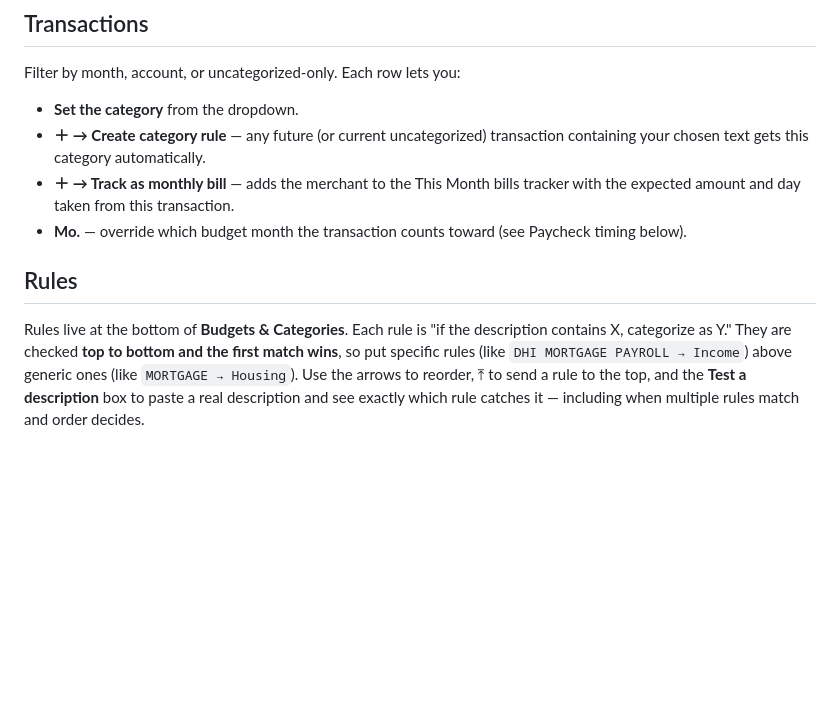
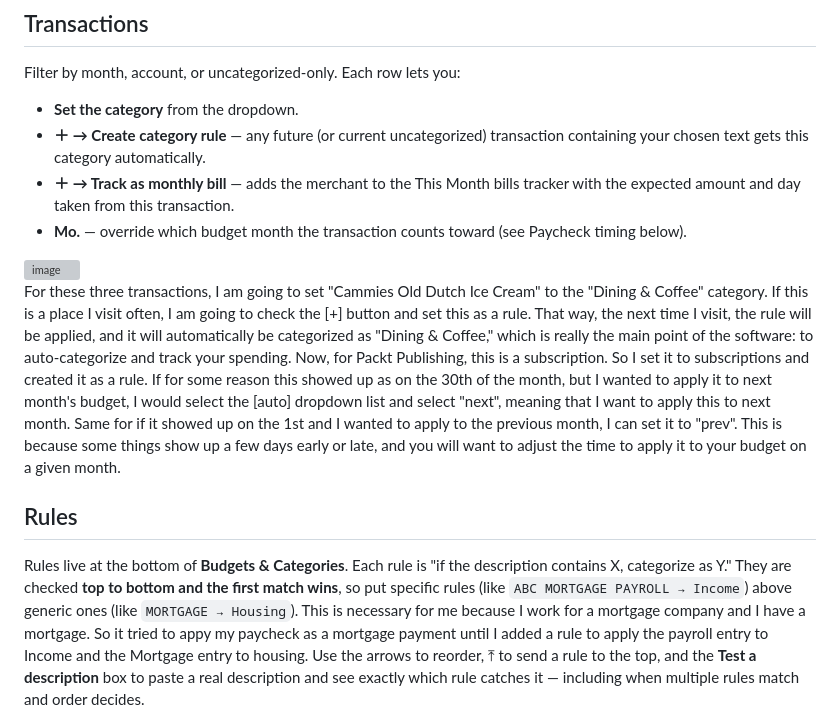
Before and after one commit to jrothlander/LedgerLine, a Markdown page: docs/USER_GUIDE.md, the part around one of its changes. Drawn GitHub-style; blank space fills up the shorter version; grey boxes are pictures that could not be loaded.

Commit message:
Revise USER_GUIDE for clarity and examples
Updated user guide to clarify rules and examples.

```diff
--- a/docs/USER_GUIDE.md
+++ b/docs/USER_GUIDE.md
@@ -35,7 +35,11 @@ Filter by month, account, or uncategorized-only. Each row lets you:
 - **＋ → Track as monthly bill** — adds the merchant to the This Month bills tracker with the expected amount and day taken from this transaction.
 - **Mo.** — override which budget month the transaction counts toward (see Paycheck timing below).
 
+<img width="1062" height="300" alt="image" src="https://github.com/user-attachments/assets/60563b4b-9556-412a-8c75-a164ac496776" />
+
+For these three transactions, I am going to set "Cammies Old Dutch Ice Cream" to the "Dining & Coffee" category. If this is a place I visit often, I am going to check the [+] button and set this as a rule. That way, the next time I visit, the rule will be applied, and it will automatically be categorized as "Dining & Coffee," which is really the main point of the software: to auto-categorize and track your spending. Now, for Packt Publishing, this is a subscription. So I set it to subscriptions and created it as a rule. If for some reason this showed up as on the 30th of the month, but I wanted to apply it to next month's budget, I would select the [auto] dropdown list and select "next", meaning that I want to apply this to next month. Same for if it showed up on the 1st and I wanted to apply to the previous month, I can set it to "prev". This is because some things show up a few days early or late, and you will want to adjust the time to apply it to your budget on a given month.
+
 ## Rules
 
-Rules live at the bottom of **Budgets & Categories**. Each rule is "if the description contains X, categorize as Y." They are checked **top to bottom and the first match wins**, so put specific rules (like `DHI MORTGAGE PAYROLL → Income`) above generic ones (like `MORTGAGE → Housing`). Use the arrows to reorder, ⤒ to send a rule to the top, and the **Test a description** box to paste a real description and see exactly which rule catches it — including when multiple rules match and order decides.
+Rules live at the bottom of **Budgets & Categories**. Each rule is "if the description contains X, categorize as Y." They are checked **top to bottom and the first match wins**, so put specific rules (like `ABC MORTGAGE PAYROLL → Income`) above generic ones (like `MORTGAGE → Housing`). This is necessary for me because I work for a mortgage company and I have a mortgage. So it tried to appy my paycheck as a mortgage payment until I added a rule to apply the payroll entry to Income and the Mortgage entry to housing. Use the arrows to reorder, ⤒ to send a rule to the top, and the **Test a description** box to paste a real description and see exactly which rule catches it — including when multiple rules match and order decides.
 
```
Also changed, not shown: other parts of docs/USER_GUIDE.md (+9 -1 lines).
